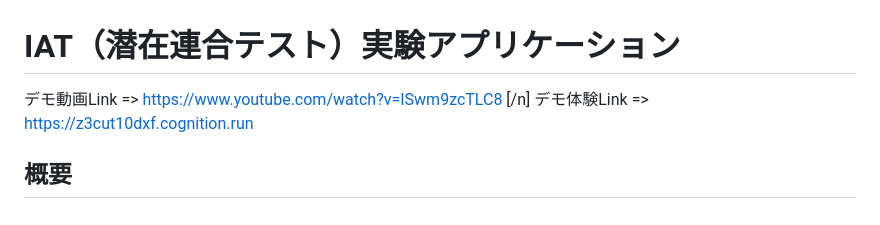
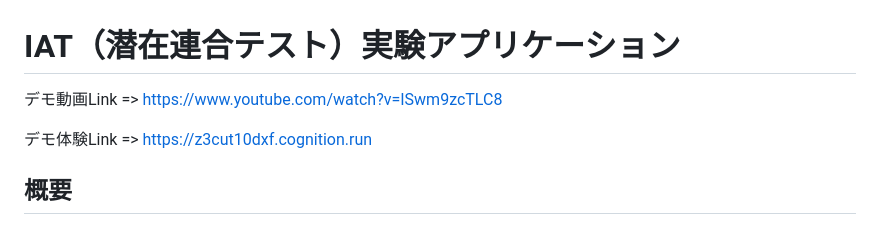
Before and after one commit to sora-watabe/iat-app, a Markdown page: README.md, the part around the change. Rendered like a GitHub page.

```diff
--- a/README.md
+++ b/README.md
@@ -1,8 +1,8 @@
 # IAT（潜在連合テスト）実験アプリケーション
 
-デモ動画Link => [https://www.youtube.com/watch?v=ISwm9zcTLC8]([[url](https://www.youtube.com/watch?v=ISwm9zcTLC8)]) [/n]
-デモ体験Link => [https://z3cut10dxf.cognition.run]([[url](https://z3cut10dxf.cognition.run)])
+デモ動画Link => [https://www.youtube.com/watch?v=ISwm9zcTLC8](url)
 
+デモ体験Link => [https://z3cut10dxf.cognition.run](url)
 
 ## 概要
 
```
